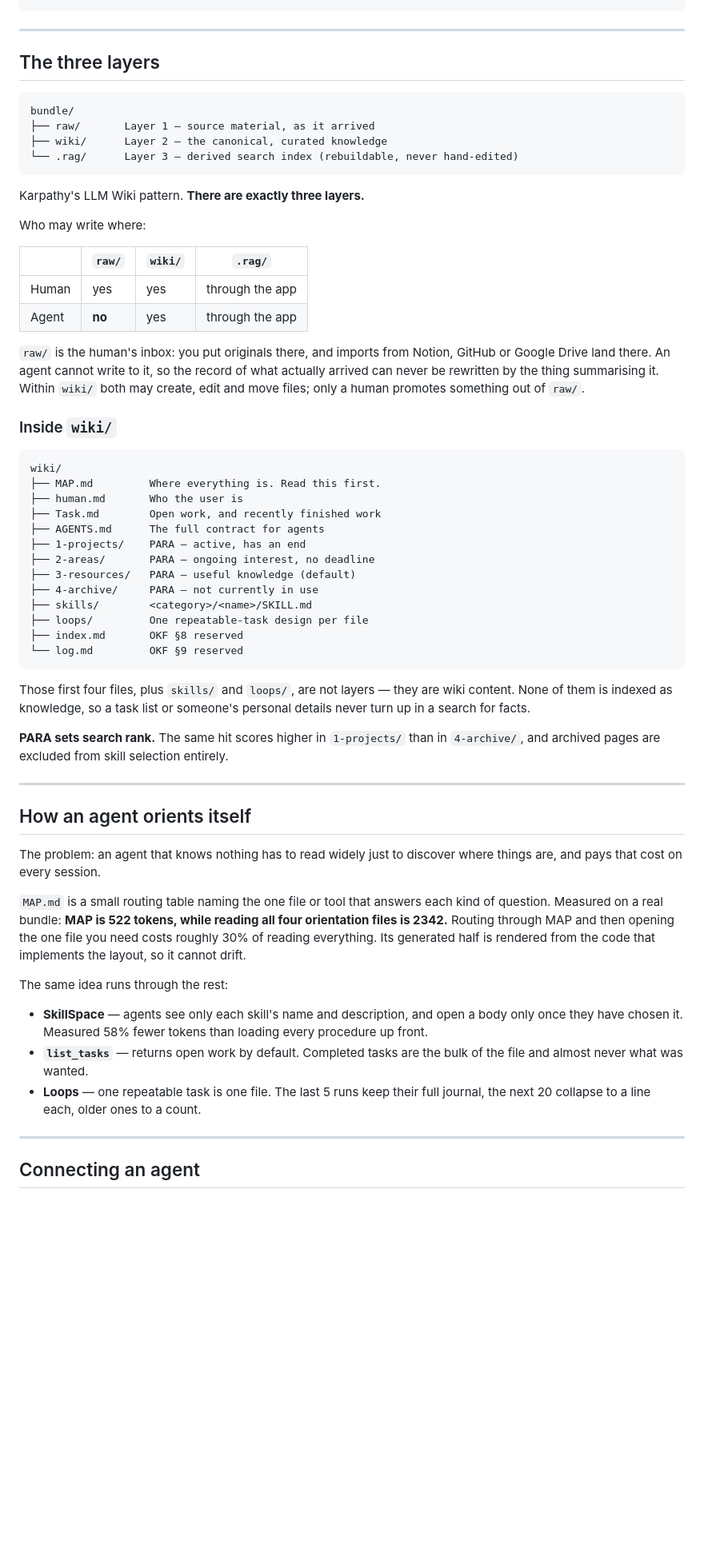
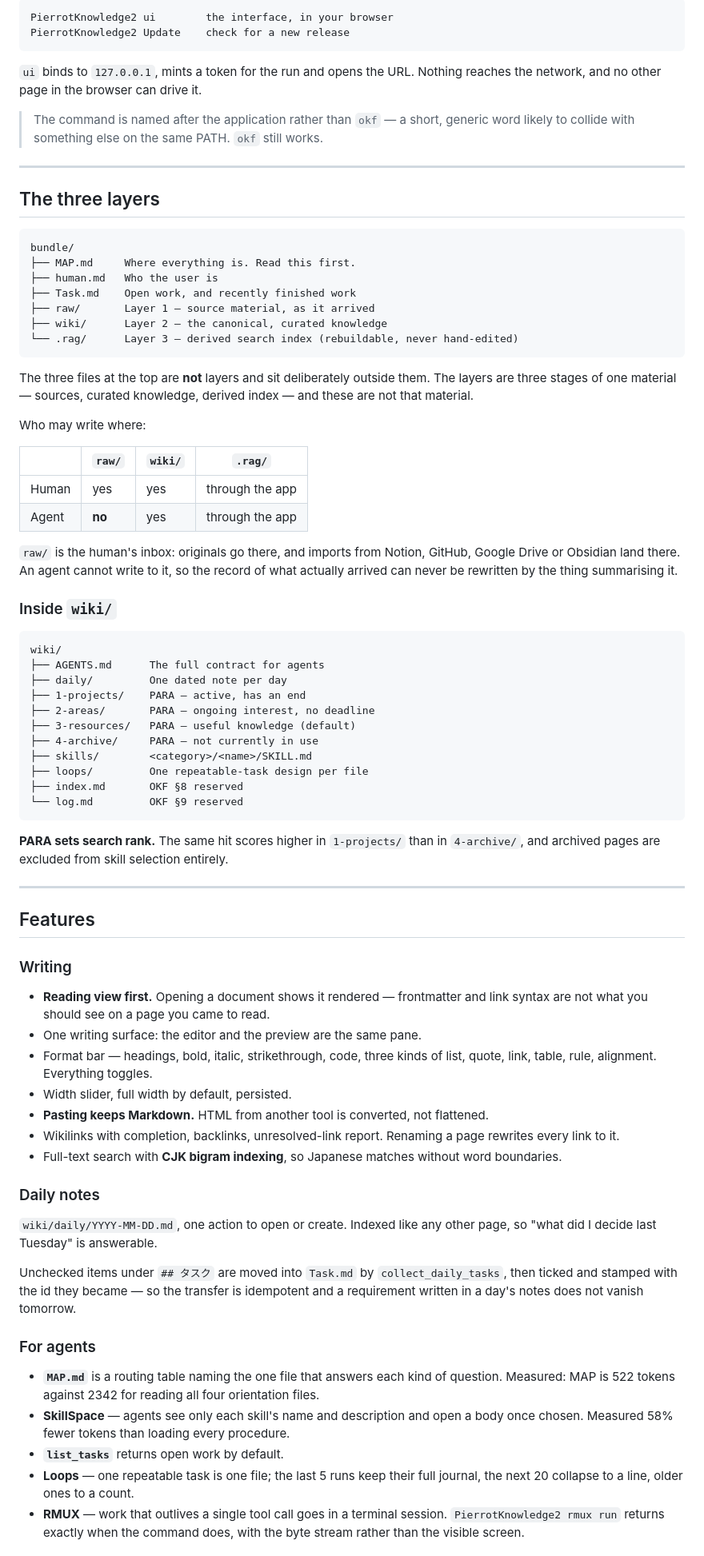
Before and after one commit to yuimaruofbook/PierrotKnowledge2, a Markdown page: README.md, the part around one of its changes. Shown at 80% size. Rendered like a GitHub page; blank space fills up the shorter version.

````diff
--- a/README.md
+++ b/README.md
@@ -86,4 +99,14 @@ bun run build:headless # MCP server, no window
 ```
+PierrotKnowledge2 ui        the interface, in your browser
+PierrotKnowledge2 Update    check for a new release
+```
+
+`ui` binds to `127.0.0.1`, mints a token for the run and opens the URL. Nothing
+reaches the network, and no other page in the browser can drive it.
+
+> The command is named after the application rather than `okf` — a short,
+> generic word likely to collide with something else on the same PATH. `okf`
+> still works.
 
 ---
 
@@ -91,12 +114,17 @@ bun run build:headless # MCP server, no window
 
 ```
 bundle/
+├── MAP.md     Where everything is. Read this first.
+├── human.md   Who the user is
+├── Task.md    Open work, and recently finished work
 ├── raw/       Layer 1 — source material, as it arrived
 ├── wiki/      Layer 2 — the canonical, curated knowledge
 └── .rag/      Layer 3 — derived search index (rebuildable, never hand-edited)
 ```
 
-Karpathy's LLM Wiki pattern. **There are exactly three layers.**
+The three files at the top are **not** layers and sit deliberately outside
+them. The layers are three stages of one material — sources, curated
+knowledge, derived index — and these are not that material.
 
 Who may write where:
 
@@ -105,20 +133,17 @@ Who may write where:
 | Human | yes | yes | through the app |
 | Agent | **no** | yes | through the app |
 
-`raw/` is the human's inbox: you put originals there, and imports from Notion,
-GitHub or Google Drive land there. An agent cannot write to it, so the record
-of what actually arrived can never be rewritten by the thing summarising it.
-Within `wiki/` both may create, edit and move files; only a human promotes
-something out of `raw/`.
+`raw/` is the human's inbox: originals go there, and imports from Notion,
+GitHub, Google Drive or Obsidian land there. An agent cannot write to it, so
+the record of what actually arrived can never be rewritten by the thing
+summarising it.
 
 ### Inside `wiki/`
 
 ```
 wiki/
-├── MAP.md         Where everything is. Read this first.
-├── human.md       Who the user is
-├── Task.md        Open work, and recently finished work
 ├── AGENTS.md      The full contract for agents
+├── daily/         One dated note per day
 ├── 1-projects/    PARA — active, has an end
 ├── 2-areas/       PARA — ongoing interest, no deadline
 ├── 3-resources/   PARA — useful knowledge (default)
@@ -129,36 +154,49 @@ wiki/
 └── log.md         OKF §9 reserved
 ```
 
-Those first four files, plus `skills/` and `loops/`, are not layers — they are
-wiki content. None of them is indexed as knowledge, so a task list or someone's
-personal details never turn up in a search for facts.
-
 **PARA sets search rank.** The same hit scores higher in `1-projects/` than in
 `4-archive/`, and archived pages are excluded from skill selection entirely.
 
 ---
 
-## How an agent orients itself
+## Features
 
-The problem: an agent that knows nothing has to read widely just to discover
-where things are, and pays that cost on every session.
+### Writing
 
-`MAP.md` is a small routing table naming the one file or tool that answers each
-kind of question. Measured on a real bundle: **MAP is 522 tokens, while reading
-all four orientation files is 2342.** Routing through MAP and then opening the
-one file you need costs roughly 30% of reading everything. Its generated half
-is rendered from the code that implements the layout, so it cannot drift.
+- **Reading view first.** Opening a document shows it rendered — frontmatter
+  and link syntax are not what you should see on a page you came to read.
+- One writing surface: the editor and the preview are the same pane.
+- Format bar — headings, bold, italic, strikethrough, code, three kinds of
+  list, quote, link, table, rule, alignment. Everything toggles.
+- Width slider, full width by default, persisted.
+- **Pasting keeps Markdown.** HTML from another tool is converted, not
+  flattened.
+- Wikilinks with completion, backlinks, unresolved-link report. Renaming a page
+  rewrites every link to it.
+- Full-text search with **CJK bigram indexing**, so Japanese matches without
+  word boundaries.
 
-The same idea runs through the rest:
+### Daily notes
 
-- **SkillSpace** — agents see only each skill's name and description, and open
-  a body only once they have chosen it. Measured 58% fewer tokens than loading
-  every procedure up front.
-- **`list_tasks`** — returns open work by default. Completed tasks are the bulk
-  of the file and almost never what was wanted.
-- **Loops** — one repeatable task is one file. The last 5 runs keep their full
-  journal, the next 20 collapse to a line each, older ones to a count.
+`wiki/daily/YYYY-MM-DD.md`, one action to open or create. Indexed like any
+other page, so "what did I decide last Tuesday" is answerable.
 
----
+Unchecked items under `## タスク` are moved into `Task.md` by
+`collect_daily_tasks`, then ticked and stamped with the id they became — so
+the transfer is idempotent and a requirement written in a day's notes does not
+vanish tomorrow.
 
-## Connecting an agent
+### For agents
+
+- **`MAP.md`** is a routing table naming the one file that answers each kind of
+  question. Measured: MAP is 522 tokens against 2342 for reading all four
+  orientation files.
+- **SkillSpace** — agents see only each skill's name and description and open a
+  body once chosen. Measured 58% fewer tokens than loading every procedure.
+- **`list_tasks`** returns open work by default.
+- **Loops** — one repeatable task is one file; the last 5 runs keep their full
+  journal, the next 20 collapse to a line, older ones to a count.
+- **RMUX** — work that outlives a single tool call goes in a terminal session.
+  `PierrotKnowledge2 rmux run` returns exactly when the command does, with the
+  byte stream rather than the visible screen.
+
````
Also changed, not shown: other parts of README.md (+79 -117 lines).
